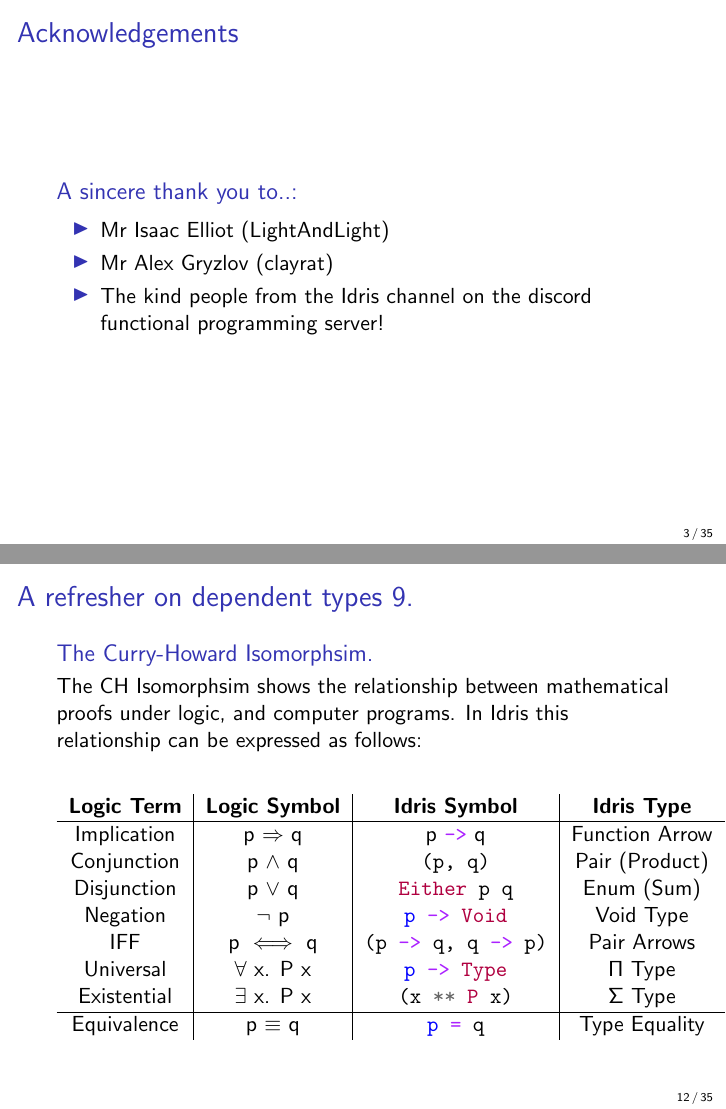
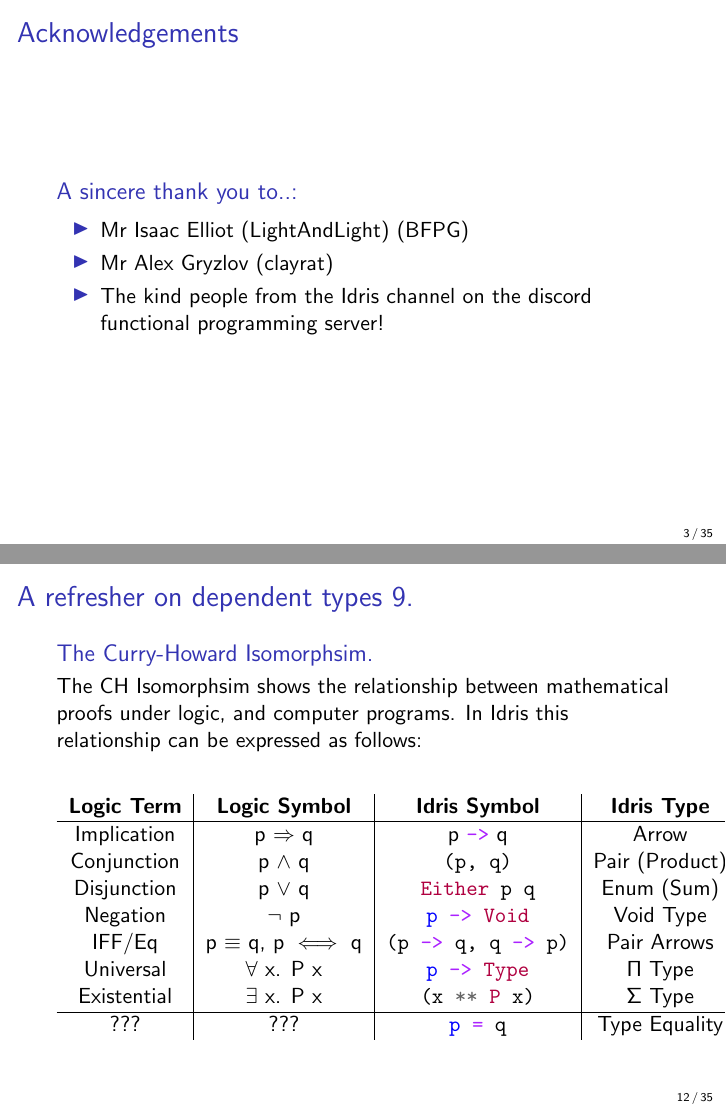
Before and after one commit to donovancrichton/talkdepzip, LaTeX slides (talk.tex): pages 3 and 12 of 35, joined at a grey line. Compiled offline with pdfLaTeX.

Commit message:
fixed up CH slide to get logic right

```diff
--- a/talk.tex
+++ b/talk.tex
@@ -40,7 +40,7 @@
   \frametitle{Acknowledgements}
   \begin{block}{A sincere thank you to..:}
     \begin{itemize}
-      \item Mr Isaac Elliot (LightAndLight)
+      \item Mr Isaac Elliot (LightAndLight) (BFPG)
       \item Mr Alex Gryzlov (clayrat)
       \item The kind people from the Idris channel
         on the discord functional programming server!
@@ -217,21 +217,21 @@
       & \textbf{Idris Type} \\
     \hline
       Implication & p $\Rightarrow$ q & p \mintinline{haskell}{->} q
-      & Function Arrow \\
+      & Arrow \\
       Conjunction & p $\land$ q & \mintinline{haskell}{(p, q)}
       & Pair (Product) \\
       Disjunction & p $\lor$ q & \mintinline{haskell}{Either p q}
       & Enum (Sum)\\
       Negation & $\lnot$ p & \mintinline{haskell}{p -> Void} &
       Void Type \\
-      IFF & p $\iff$ q & \mintinline{haskell}{(p -> q, q -> p)}
+      IFF/Eq & p $\equiv$ q, p $\iff$ q & \mintinline{haskell}{(p -> q, q -> p)}
       & Pair Arrows \\
       Universal & $\forall$ x. P x &
       \mintinline{haskell}{p -> Type} & $\Pi$ Type \\
       Existential & $\exists$ x. P x
       & \mintinline{haskell}{(x ** P x)} & $\Sigma$ Type \\
       \hline
-      Equivalence & p $\equiv$ q & \mintinline{haskell}{p = q} & Type Equality
+      ??? & ??? & \mintinline{haskell}{p = q} & Type Equality
     \end{tabular}
 
   \end{table}
```
Also changed, not shown: talk.pdf, talk.tex (2 more changed lines).
